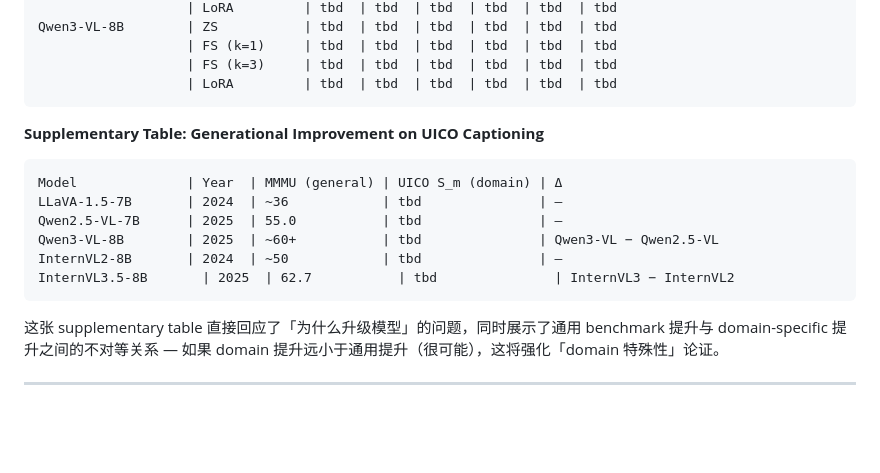
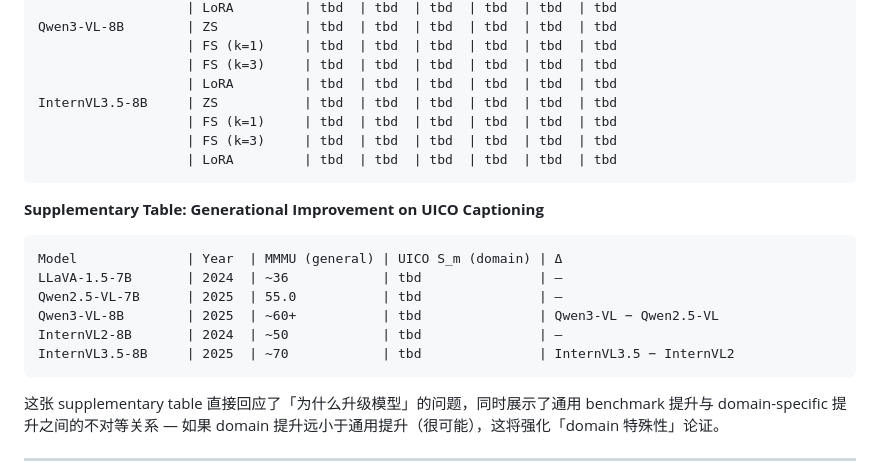
Before and after one commit to yepingzhao/uico_vlm, a Markdown page: docs/research-notes/2026-06-07-vlm-experiment-supplement-strategy.md, the part around the change. Drawn GitHub-style; blank space fills up the shorter version.

````diff
--- a/docs/research-notes/2026-06-07-vlm-experiment-supplement-strategy.md
+++ b/docs/research-notes/2026-06-07-vlm-experiment-supplement-strategy.md
@@ -277,6 +277,10 @@ Qwen3-VL-8B        | ZS           | tbd  | tbd  | tbd  | tbd  | tbd  | tbd
                    | FS (k=1)     | tbd  | tbd  | tbd  | tbd  | tbd  | tbd
                    | FS (k=3)     | tbd  | tbd  | tbd  | tbd  | tbd  | tbd
                    | LoRA         | tbd  | tbd  | tbd  | tbd  | tbd  | tbd
+InternVL3.5-8B     | ZS           | tbd  | tbd  | tbd  | tbd  | tbd  | tbd
+                   | FS (k=1)     | tbd  | tbd  | tbd  | tbd  | tbd  | tbd
+                   | FS (k=3)     | tbd  | tbd  | tbd  | tbd  | tbd  | tbd
+                   | LoRA         | tbd  | tbd  | tbd  | tbd  | tbd  | tbd
 ```
 
 **Supplementary Table: Generational Improvement on UICO Captioning**
@@ -287,7 +291,7 @@ LLaVA-1.5-7B       | 2024  | ~36            | tbd               | —
 Qwen2.5-VL-7B      | 2025  | 55.0           | tbd               | —
 Qwen3-VL-8B        | 2025  | ~60+           | tbd               | Qwen3-VL − Qwen2.5-VL
 InternVL2-8B       | 2024  | ~50            | tbd               | —
-InternVL3.5-8B       | 2025  | 62.7           | tbd               | InternVL3 − InternVL2
+InternVL3.5-8B     | 2025  | ~70            | tbd               | InternVL3.5 − InternVL2
 ```
 
 这张 supplementary table 直接回应了「为什么升级模型」的问题，同时展示了通用 benchmark 提升与 domain-specific 提升之间的不对等关系 — 如果 domain 提升远小于通用提升（很可能），这将强化「domain 特殊性」论证。
````
Also changed, not shown: docs/research-notes/2026-06-07-vlm-experiment-setup.md (+5 -1 lines).
